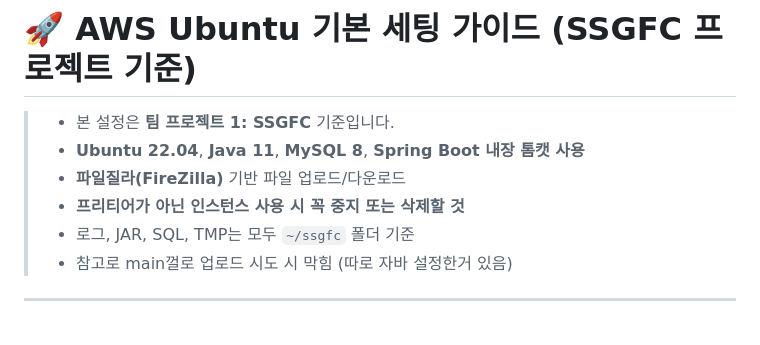
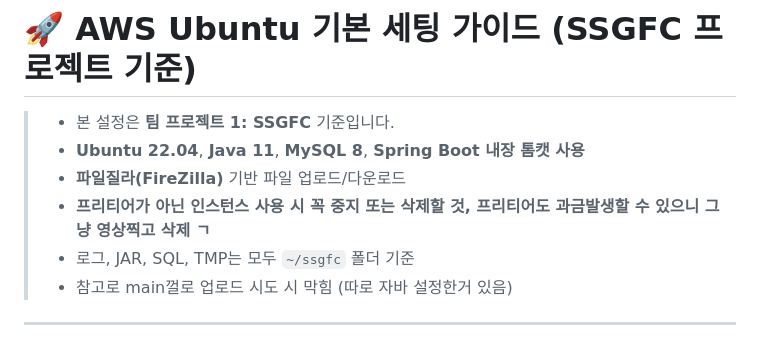
Before and after one commit to yoon0416/ssgpack, a Markdown page: aws.md, the part around the change. GitHub-like rendering.

```diff
--- a/aws.md
+++ b/aws.md
@@ -4,7 +4,7 @@
 > - 본 설정은 **팀 프로젝트 1: SSGFC** 기준입니다.
 > - **Ubuntu 22.04**, **Java 11**, **MySQL 8**, **Spring Boot 내장 톰캣 사용**
 > - **파일질라(FireZilla)** 기반 파일 업로드/다운로드
-> - **프리티어가 아닌 인스턴스 사용 시 꼭 중지 또는 삭제할 것**
+> - **프리티어가 아닌 인스턴스 사용 시 꼭 중지 또는 삭제할 것, 프리티어도 과금발생할 수 있으니 그냥 영상찍고 삭제 ㄱ**
 > - 로그, JAR, SQL, TMP는 모두 `~/ssgfc` 폴더 기준
 > - 참고로 main껄로 업로드 시도 시 막힘 (따로 자바 설정한거 있음)
 
```
